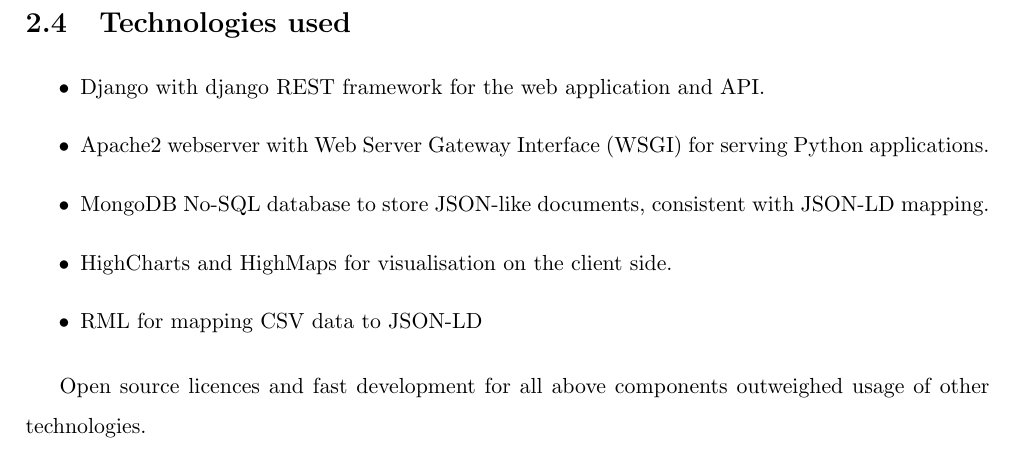
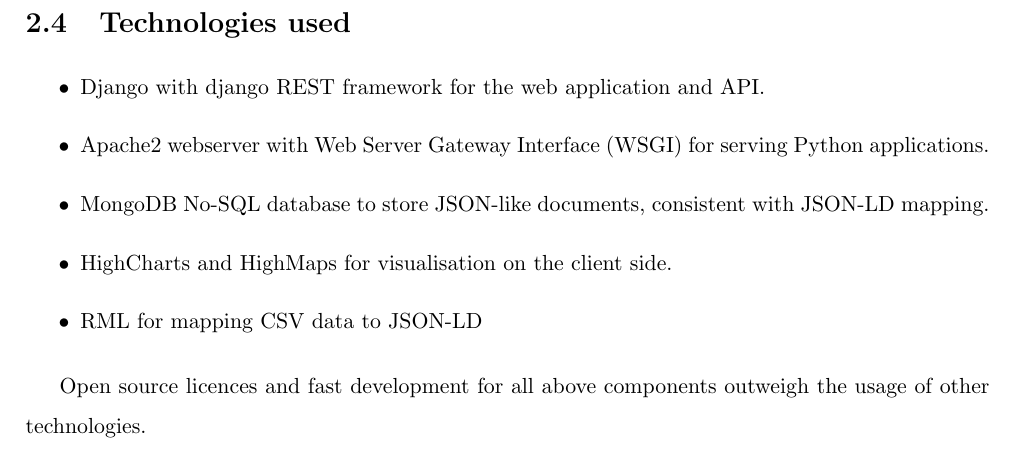
Before and after one commit to jeroenarens/Apps4Ghent_Bib, a LaTeX document (documents/report/main.tex, which reads documents/report/chapter-organisation.tex): part of page 5 of 15, cut so that both start at the same text. Compiled offline with pdfLaTeX.

Commit message:
Small sentence fix

```diff
--- a/documents/report/chapter-organisation.tex
+++ b/documents/report/chapter-organisation.tex
@@ -44,4 +44,4 @@
   \item RML for mapping CSV data to JSON-LD
 \end{itemize}
 
-Open source licences and fast development for all above components outweighed usage of other technologies.
+Open source licences and fast development for all above components outweigh the usage of other technologies.
```
